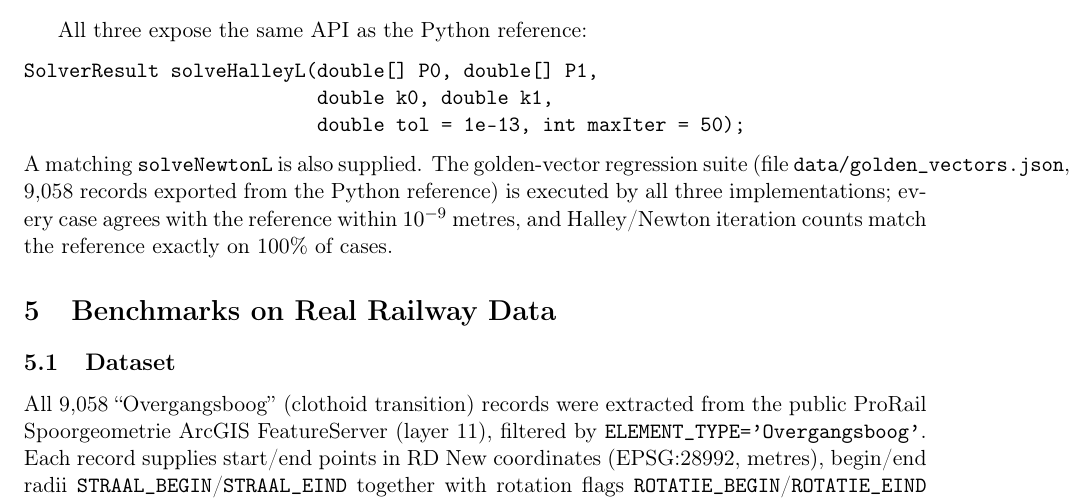
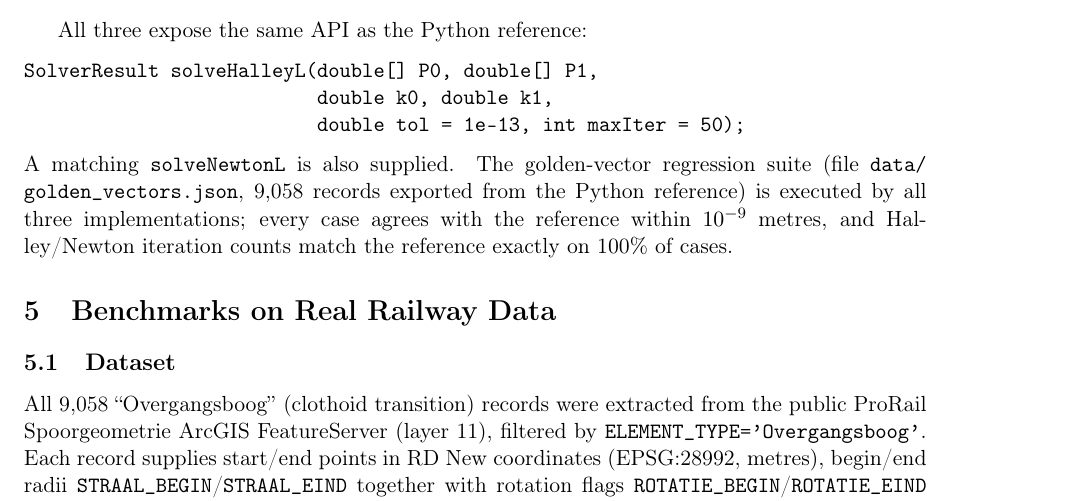
Before and after one commit to grootstebozewolf/clothoid-halley-coq, a LaTeX paper (docs/mathematics/Clothoid_L_Halley_Solver.tex): part of page 4 of 9, cut so that both start at the same text. Compiled offline with pdfLaTeX.

Commit message:
docs: \allowbreak in data/golden_vectors.json texttt to cure 72pt overflow
The longest of the three significant Overfull \hbox warnings flagged
by the build (72.08pt at lines 140-141 of the source) came from
\texttt{data/golden\_vectors.json} -- typewriter text with multiple
escaped underscores that LaTeX treats as one unbreakable unit. Added
two \allowbreak hints inside the texttt so TeX may break after the
slash or before "vectors". Underflow now zero on this paragraph.

Two significant overfulls remain elsewhere in the source (66pt at
line 203 around is_derive_RInt_param_aux, 58pt at line 266 in the
URL line of the conclusion). Both can take the same treatment if
desired -- left for the next pass to keep this diff scoped to the
single line the user pointed at.

Co-Authored-By: Claude Opus 4.7 (1M context) <noreply@anthropic.com>

```diff
--- a/docs/mathematics/Clothoid_L_Halley_Solver.tex
+++ b/docs/mathematics/Clothoid_L_Halley_Solver.tex
@@ -137,7 +137,7 @@ SolverResult solveHalleyL(double[] P0, double[] P1,
                           double k0, double k1,
                           double tol = 1e-13, int maxIter = 50);
 \end{verbatim}
-A matching \texttt{solveNewtonL} is also supplied. The golden-vector regression suite (file \texttt{data/golden\_vectors.json}, 9{,}058 records exported from the Python reference) is executed by all three implementations; every case agrees with the reference within $10^{-9}$ metres, and Halley/Newton iteration counts match the reference exactly on 100\% of cases.
+A matching \texttt{solveNewtonL} is also supplied. The golden-vector regression suite (file \texttt{data/\allowbreak golden\_\allowbreak vectors.json}, 9{,}058 records exported from the Python reference) is executed by all three implementations; every case agrees with the reference within $10^{-9}$ metres, and Halley/Newton iteration counts match the reference exactly on 100\% of cases.
 
 \section{Benchmarks on Real Railway Data}
 \label{sec:bench}
```
Also changed, not shown: docs/mathematics/Clothoid_L_Halley_Solver.pdf, 1 other file.
